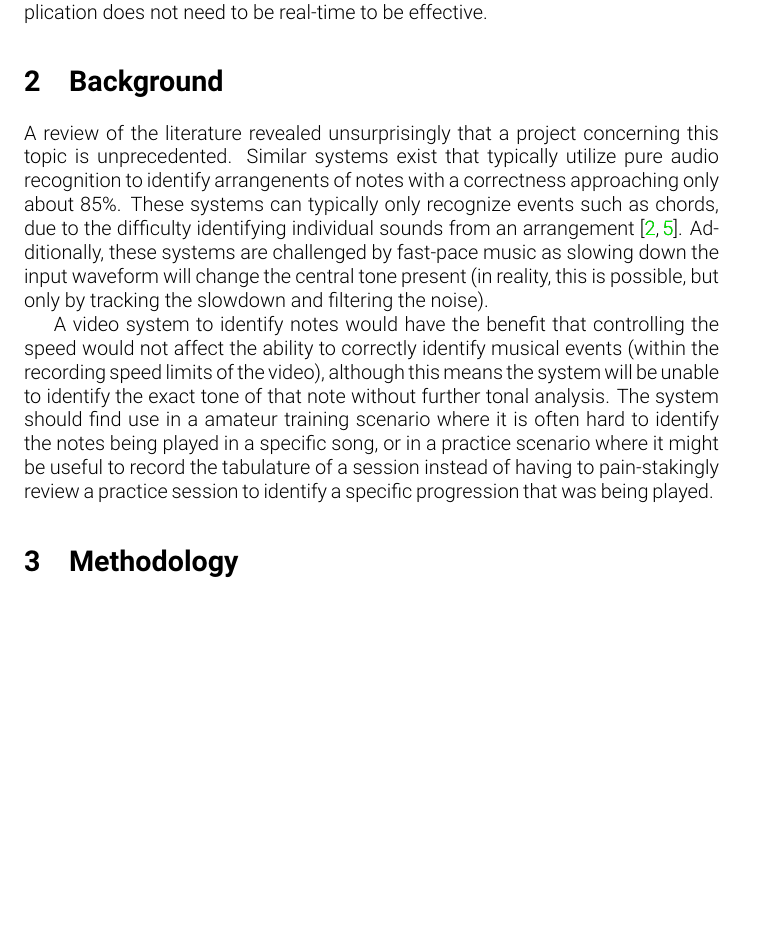
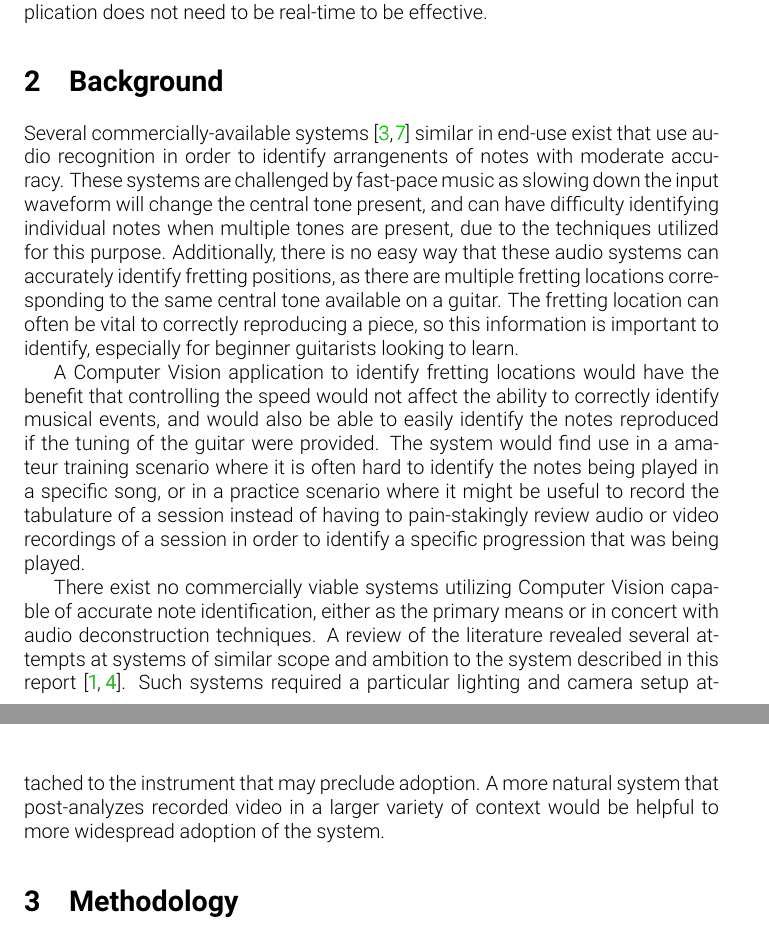
Before and after one commit to fubuloubu/COMS-E6735, a LaTeX document (documentation/Proposal.tex, which reads documentation/background.tex): part of page 1 of 7 before the commit and two parts of pages 1 and 2 of 7 after it, the two joined at a grey line, cut so that both start at the same text, the shorter picture padded with empty space. Compiled offline with pdfLaTeX.

Commit message:
Re-wrote background due to more papers being found

```diff
--- a/documentation/background.tex
+++ b/documentation/background.tex
@@ -1,15 +1,25 @@
-A review of the literature revealed unsurprisingly that a project concerning this topic is unprecedented.
-Similar systems exist that typically utilize pure audio recognition to identify arrangenents of notes with
-a correctness approaching only about 85\%.
-These systems can typically only recognize events such as chords, due to the difficulty identifying individual sounds from an arrangement
-\cite{chordify,riffstation}.
-Additionally, these systems are challenged by fast-pace music as slowing down the input waveform will change
-the central tone present (in reality, this is possible, but only by tracking the slowdown and filtering the noise).
+Several commercially-available systems\cite{chordify,riffstation} similar in end-use exist
+that use audio recognition in order to identify arrangenents of notes with moderate accuracy.
+These systems are challenged by fast-pace music as slowing down the input waveform will change
+the central tone present, and can have difficulty identifying individual notes when multiple
+tones are present, due to the techniques utilized for this purpose. Additionally, there is no
+easy way that these audio systems can accurately identify fretting positions, as there are
+multiple fretting locations corresponding to the same central tone available on a guitar.
+The fretting location can often be vital to correctly reproducing a piece, so this information
+is important to identify, especially for beginner guitarists looking to learn.
 \par
-
-A video system to identify notes would have the benefit that controlling the speed would not affect the
-ability to correctly identify musical events (within the recording speed limits of the video),
-although this means the system will be unable to identify the exact tone of that note without further tonal analysis.
-The system should find use in a amateur training scenario where it is often hard to identify the notes being played in a specific song,
-or in a practice scenario where it might be useful to record the tabulature of a session
-instead of having to pain-stakingly review a practice session to identify a specific progression that was being played.
+A Computer Vision application to identify fretting locations would have the benefit that controlling
+the speed would not affect the ability to correctly identify musical events, and would also be
+able to easily identify the notes reproduced if the tuning of the guitar were provided.
+The system would find use in a amateur training scenario where it is often hard to identify the
+notes being played in a specific song, or in a practice scenario where it might be useful to record
+the tabulature of a session instead of having to pain-stakingly review audio or video recordings of
+a session in order to identify a specific progression that was being played.
+\par
+There exist no commercially viable systems utilizing Computer Vision capable of accurate note
+identification, either as the primary means or in concert with audio deconstruction techniques.
+A review of the literature revealed several attempts at systems of similar scope and ambition to
+the system described in this report\cite{GuitarTabulizer,CVFinger}. Such systems required a
+particular lighting and camera setup attached to the instrument that may preclude adoption.
+A more natural system that post-analyzes recorded video in a larger variety of context would
+be helpful to more widespread adoption of the system.
```
